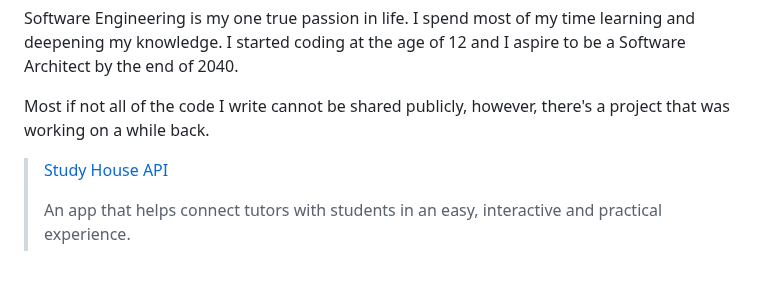
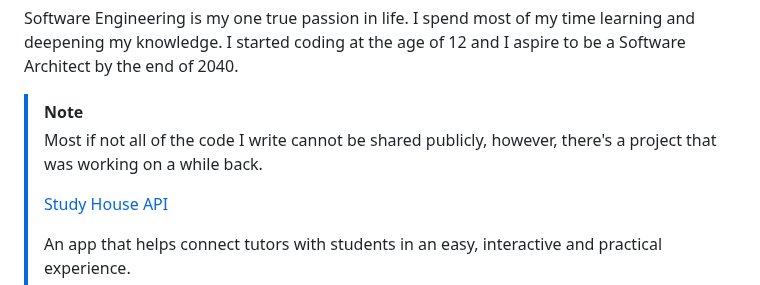
Before and after one commit to ziadalzarka/ziadalzarka, a Markdown page: README.md, the part around the change. Drawn GitHub-style.

```diff
--- a/README.md
+++ b/README.md
@@ -2,8 +2,9 @@
 
 Software Engineering is my one true passion in life. I spend most of my time learning and deepening my knowledge. I started coding at the age of 12 and I aspire to be a Software Architect by the end of 2040.
 
-Most if not all of the code I write cannot be shared publicly, however, there's a project that was working on a while back.
-
+> [!NOTE]
+> Most if not all of the code I write cannot be shared publicly, however, there's a project that was working on a while back.
+>
 > [Study House API](https://github.com/study-house-org/api)
 >
 > An app that helps connect tutors with students in an easy, interactive and practical experience.
```
